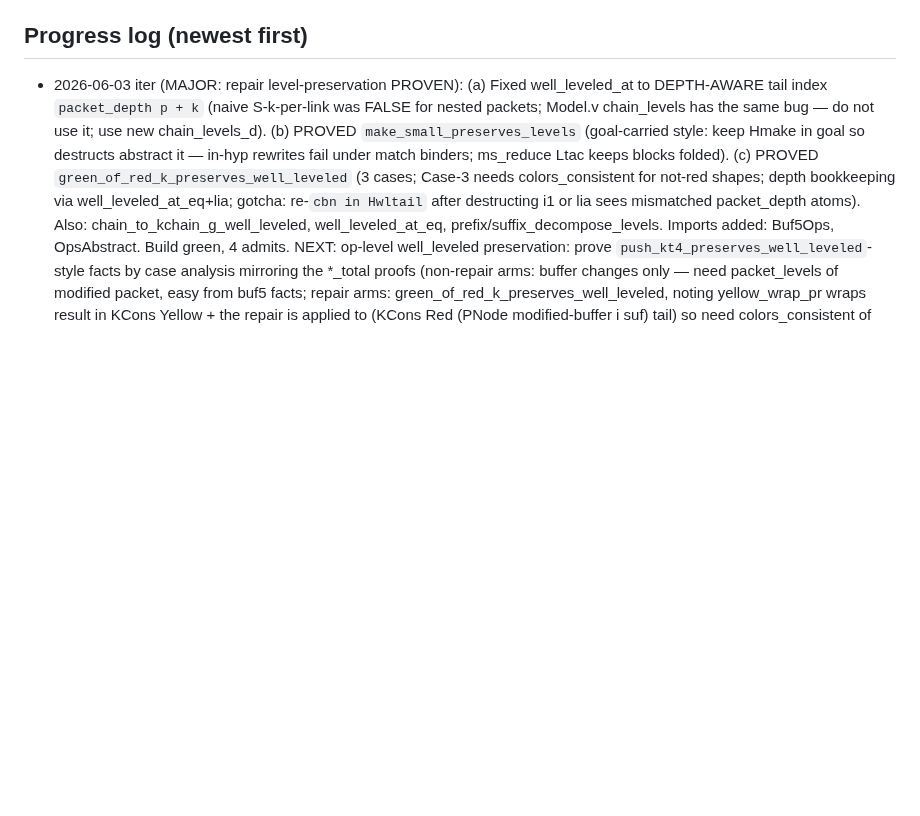
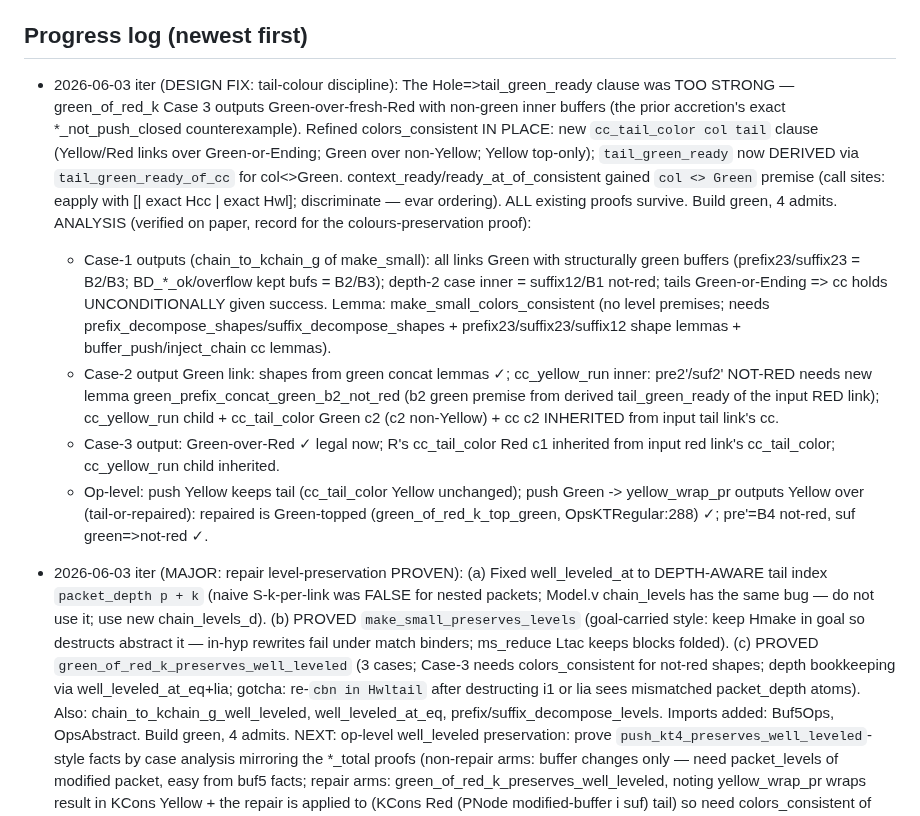
Before and after one commit to yurug/kaplan2, a Markdown page: SESSION_STATE.md, the part around the change. GitHub-like rendering; blank space fills up the shorter version.

Commit message:
session state: tail-colour discipline landed; colours-preservation analysis recorded
Co-Authored-By: Claude Fable 5 <noreply@anthropic.com>

```diff
--- a/SESSION_STATE.md
+++ b/SESSION_STATE.md
@@ -70,6 +70,12 @@ ASSEMBLY RECIPE for `make_small_preserves_levels` (forall k b1 b2 b3 c, level k
   `unfold make_small in Hmake`; destruct b1, b3 (prefix/suffix_decompose). For the 9 (pre-decomp x suf-decomp) cases, the inner matches in Hmake on `buffer_unsandwich b2` / `E.unpair _` / `Nat.eq_dec` / `suffix_rot`/`prefix_rot`/`buffer_halve`/`pair_each_buf` give the output; `destruct (E.unpair ..) eqn:Hup; [|discriminate]` then use `element_unpair_at_s_levels` for the pair levels (need `E.level elem = S k` from `buffer_unsandwich_levels`/`buf5_pop/eject_preserves_levels`/`suffix_rot/prefix_rot_preserves_levels`); `injection Hmake` to get c; then prove `chain_levels k c` via the matching helper (`mk_ending_from_options_levels` / `prefix23_levels`+`suffix23_levels` for the PNode-Hole cases / `buffer_push_chain_levels`/`buffer_inject_chain_levels` for Ok/Overflow / `suffix12_levels`+`pair_each_buf_after_halve_preserves_levels` for Overflow/Overflow). Then `green_of_red_k_preserves_well_leveled` Case 1 = `chain_levels k (make_small ...)` lifted through `chain_to_kchain_g` (trivial: adds Green tags; need `chain_to_kchain_g_well_leveled : chain_levels k c -> well_leveled_at k (chain_to_kchain_g c)`, by induction on c).
 
 ## Progress log (newest first)
+- 2026-06-03 iter (DESIGN FIX: tail-colour discipline): The Hole=>tail_green_ready clause was TOO STRONG — green_of_red_k Case 3 outputs Green-over-fresh-Red with non-green inner buffers (the prior accretion's exact *_not_push_closed counterexample). Refined colors_consistent IN PLACE: new `cc_tail_color col tail` clause (Yellow/Red links over Green-or-Ending; Green over non-Yellow; Yellow top-only); `tail_green_ready` now DERIVED via `tail_green_ready_of_cc` for col<>Green. context_ready/ready_at_of_consistent gained `col <> Green` premise (call sites: eapply with [| exact Hcc | exact Hwl]; discriminate — evar ordering). ALL existing proofs survive. Build green, 4 admits.
+  ANALYSIS (verified on paper, record for the colours-preservation proof):
+  * Case-1 outputs (chain_to_kchain_g of make_small): all links Green with structurally green buffers (prefix23/suffix23 = B2/B3; BD_*_ok/overflow kept bufs = B2/B3); depth-2 case inner = suffix12/B1 not-red; tails Green-or-Ending => cc holds UNCONDITIONALLY given success. Lemma: make_small_colors_consistent (no level premises; needs prefix_decompose_shapes/suffix_decompose_shapes + prefix23/suffix23/suffix12 shape lemmas + buffer_push/inject_chain cc lemmas).
+  * Case-2 output Green link: shapes from green concat lemmas ✓; cc_yellow_run inner: pre2'/suf2' NOT-RED needs new lemma green_prefix_concat_green_b2_not_red (b2 green premise from derived tail_green_ready of the input RED link); cc_yellow_run child + cc_tail_color Green c2 (c2 non-Yellow) + cc c2 INHERITED from input tail link's cc.
+  * Case-3 output: Green-over-Red ✓ legal now; R's cc_tail_color Red c1 inherited from input red link's cc_tail_color; cc_yellow_run child inherited.
+  * Op-level: push Yellow keeps tail (cc_tail_color Yellow unchanged); push Green -> yellow_wrap_pr outputs Yellow over (tail-or-repaired): repaired is Green-topped (green_of_red_k_top_green, OpsKTRegular:288) ✓; pre'=B4 not-red, suf green=>not-red ✓.
 - 2026-06-03 iter (MAJOR: repair level-preservation PROVEN): (a) Fixed well_leveled_at to DEPTH-AWARE tail index `packet_depth p + k` (naive S-k-per-link was FALSE for nested packets; Model.v chain_levels has the same bug — do not use it; use new chain_levels_d). (b) PROVED `make_small_preserves_levels` (goal-carried style: keep Hmake in goal so destructs abstract it — in-hyp rewrites fail under match binders; ms_reduce Ltac keeps blocks folded). (c) PROVED `green_of_red_k_preserves_well_leveled` (3 cases; Case-3 needs colors_consistent for not-red shapes; depth bookkeeping via well_leveled_at_eq+lia; gotcha: re-`cbn in Hwltail` after destructing i1 or lia sees mismatched packet_depth atoms). Also: chain_to_kchain_g_well_leveled, well_leveled_at_eq, prefix/suffix_decompose_levels. Imports added: Buf5Ops, OpsAbstract. Build green, 4 admits.
   NEXT: op-level well_leveled preservation: prove `push_kt4_preserves_well_leveled`-style facts by case analysis mirroring the *_total proofs (non-repair arms: buffer changes only — need packet_levels of modified packet, easy from buf5 facts; repair arms: green_of_red_k_preserves_well_leveled, noting yellow_wrap_pr wraps result in KCons Yellow + the repair is applied to (KCons Red (PNode modified-buffer i suf) tail) so need colors_consistent of THAT red chain — the cc clauses for Red links are permissive ✓, only cc_yellow_run i + Hole=>tail_green_ready needed, inherited from input). THEN the colors_consistent half (green_of_red_k_preserves_colors_consistent — outputs green-headed; Case 3 fresh Red inner; needs tail_green_ready of outputs), then assemble the 4 *_preserves_colors_leveled admits.
 - 2026-06-03 iter (rot + unpair-levels): proved `suffix_rot_preserves_levels`, `prefix_rot_preserves_levels`, `element_unpair_at_s_levels`. make_small foundation now COMPLETE (10 helpers). Build green, 4 admits. Next: assemble `make_small_preserves_levels` per the recipe above.
```
